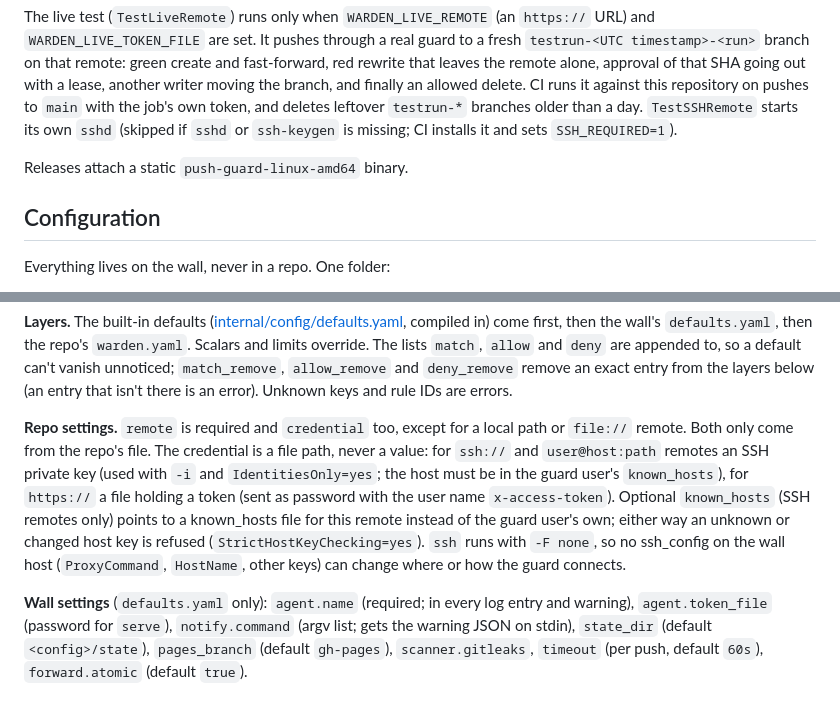
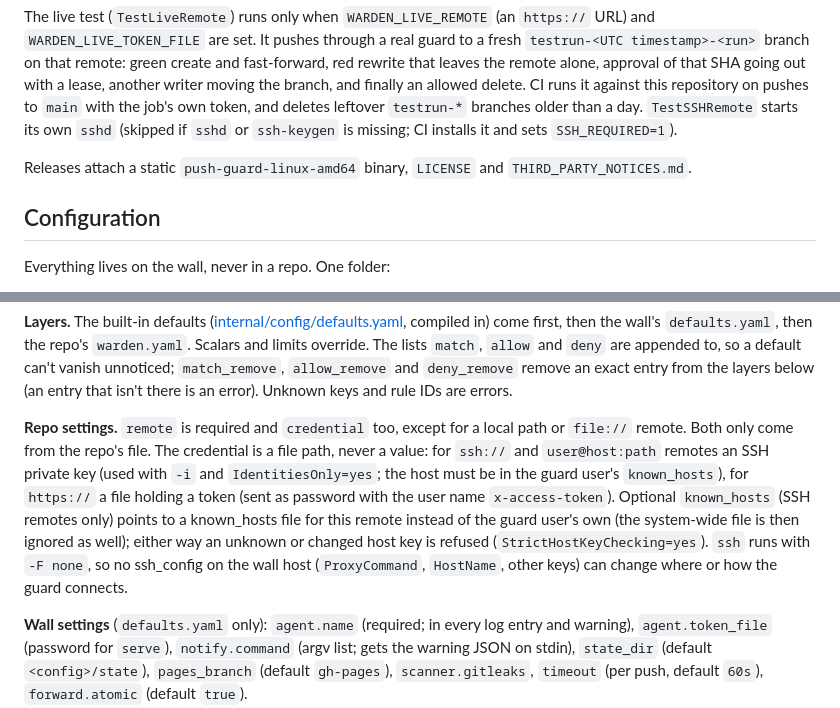
Before and after one commit to pihme/git-warden, a Markdown page: README.md, 2 parts joined by grey strips. Rendered like a GitHub page.

Commit message:
docs: README matches the release assets and the per-repo known_hosts behaviour

```diff
--- a/README.md
+++ b/README.md
@@ -45,7 +45,7 @@ go test ./...      # offline; secret-scan tests skip without gitleaks (CI pins o
 
 The live test (`TestLiveRemote`) runs only when `WARDEN_LIVE_REMOTE` (an `https://` URL) and `WARDEN_LIVE_TOKEN_FILE` are set. It pushes through a real guard to a fresh `testrun-<UTC timestamp>-<run>` branch on that remote: green create and fast-forward, red rewrite that leaves the remote alone, approval of that SHA going out with a lease, another writer moving the branch, and finally an allowed delete. CI runs it against this repository on pushes to `main` with the job's own token, and deletes leftover `testrun-*` branches older than a day. `TestSSHRemote` starts its own `sshd` (skipped if `sshd` or `ssh-keygen` is missing; CI installs it and sets `SSH_REQUIRED=1`).
 
-Releases attach a static `push-guard-linux-amd64` binary.
+Releases attach a static `push-guard-linux-amd64` binary, `LICENSE` and `THIRD_PARTY_NOTICES.md`.
 
 ## Configuration
 
@@ -77,7 +77,7 @@ rules:
 
 **Layers.** The built-in defaults ([internal/config/defaults.yaml](internal/config/defaults.yaml), compiled in) come first, then the wall's `defaults.yaml`, then the repo's `warden.yaml`. Scalars and limits override. The lists `match`, `allow` and `deny` are appended to, so a default can't vanish unnoticed; `match_remove`, `allow_remove` and `deny_remove` remove an exact entry from the layers below (an entry that isn't there is an error). Unknown keys and rule IDs are errors.
 
-**Repo settings.** `remote` is required and `credential` too, except for a local path or `file://` remote. Both only come from the repo's file. The credential is a file path, never a value: for `ssh://` and `user@host:path` remotes an SSH private key (used with `-i` and `IdentitiesOnly=yes`; the host must be in the guard user's `known_hosts`), for `https://` a file holding a token (sent as password with the user name `x-access-token`). Optional `known_hosts` (SSH remotes only) points to a known_hosts file for this remote instead of the guard user's own; either way an unknown or changed host key is refused (`StrictHostKeyChecking=yes`). `ssh` runs with `-F none`, so no ssh_config on the wall host (`ProxyCommand`, `HostName`, other keys) can change where or how the guard connects.
+**Repo settings.** `remote` is required and `credential` too, except for a local path or `file://` remote. Both only come from the repo's file. The credential is a file path, never a value: for `ssh://` and `user@host:path` remotes an SSH private key (used with `-i` and `IdentitiesOnly=yes`; the host must be in the guard user's `known_hosts`), for `https://` a file holding a token (sent as password with the user name `x-access-token`). Optional `known_hosts` (SSH remotes only) points to a known_hosts file for this remote instead of the guard user's own (the system-wide file is then ignored as well); either way an unknown or changed host key is refused (`StrictHostKeyChecking=yes`). `ssh` runs with `-F none`, so no ssh_config on the wall host (`ProxyCommand`, `HostName`, other keys) can change where or how the guard connects.
 
 **Wall settings** (`defaults.yaml` only): `agent.name` (required; in every log entry and warning), `agent.token_file` (password for `serve`), `notify.command` (argv list; gets the warning JSON on stdin), `state_dir` (default `<config>/state`), `pages_branch` (default `gh-pages`), `scanner.gitleaks`, `timeout` (per push, default `60s`), `forward.atomic` (default `true`).
 
```
